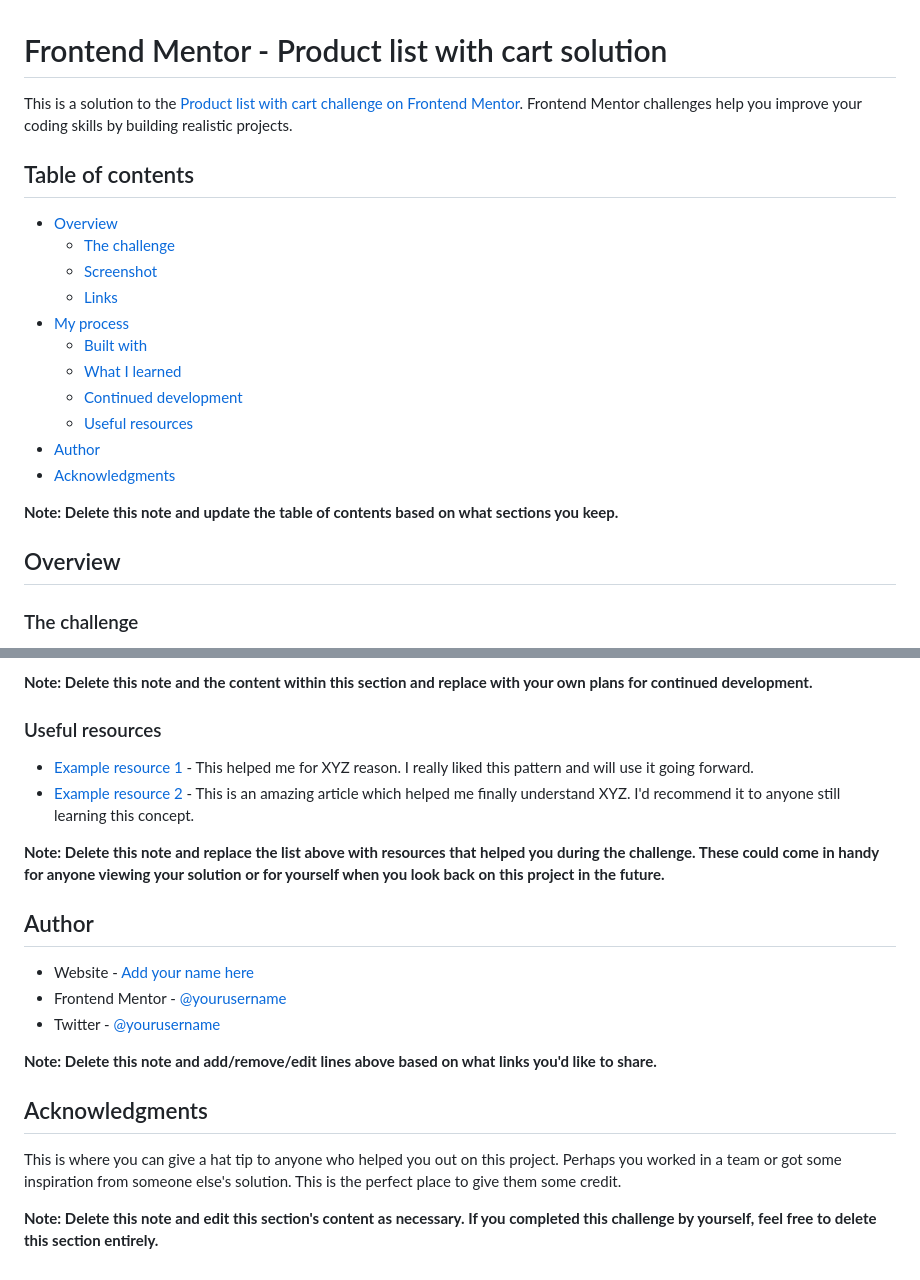
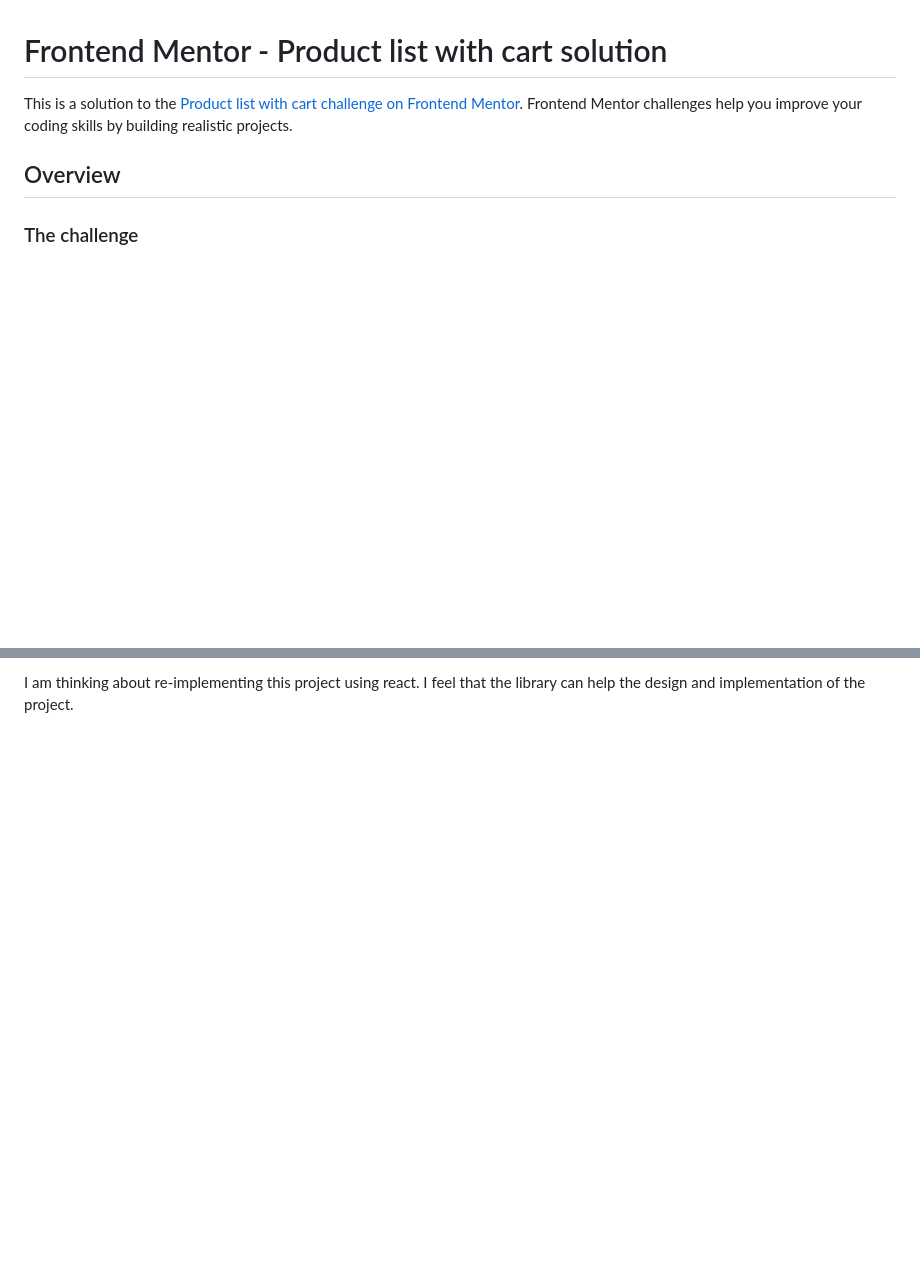
Before and after one commit to toshirokubota/product-list-with-cart, a Markdown page: README-template.md, 2 parts joined by grey strips. Rendered like a GitHub page; blank space fills up the shorter version.

```diff
--- a/README-template.md
+++ b/README-template.md
@@ -1,22 +1,6 @@
 # Frontend Mentor - Product list with cart solution
 
 This is a solution to the [Product list with cart challenge on Frontend Mentor](https://www.frontendmentor.io/challenges/product-list-with-cart-5MmqLVAp_d). Frontend Mentor challenges help you improve your coding skills by building realistic projects.
-
-## Table of contents
-
-- [Overview](#overview)
-  - [The challenge](#the-challenge)
-  - [Screenshot](#screenshot)
-  - [Links](#links)
-- [My process](#my-process)
-  - [Built with](#built-with)
-  - [What I learned](#what-i-learned)
-  - [Continued development](#continued-development)
-  - [Useful resources](#useful-resources)
-- [Author](#author)
-- [Acknowledgments](#acknowledgments)
-
-**Note: Delete this note and update the table of contents based on what sections you keep.**
 
 ## Overview
 
@@ -93,23 +51,3 @@ Use this section to outline areas that you want to continue focusing on in futur
 
-**Note: Delete this note and the content within this section and replace with your own plans for continued development.**
-
-### Useful resources
-
-- [Example resource 1](https://www.example.com) - This helped me for XYZ reason. I really liked this pattern and will use it going forward.
-- [Example resource 2](https://www.example.com) - This is an amazing article which helped me finally understand XYZ. I'd recommend it to anyone still learning this concept.
-
-**Note: Delete this note and replace the list above with resources that helped you during the challenge. These could come in handy for anyone viewing your solution or for yourself when you look back on this project in the future.**
-
-## Author
-
-- Website - [Add your name here](https://www.your-site.com)
-- Frontend Mentor - [@yourusername](https://www.frontendmentor.io/profile/yourusername)
-- Twitter - [@yourusername](https://www.twitter.com/yourusername)
-
-**Note: Delete this note and add/remove/edit lines above based on what links you'd like to share.**
-
-## Acknowledgments
-
-This is where you can give a hat tip to anyone who helped you out on this project. Perhaps you worked in a team or got some inspiration from someone else's solution. This is the perfect place to give them some credit.
-
-**Note: Delete this note and edit this section's content as necessary. If you completed this challenge by yourself, feel free to delete this section entirely.**
+I am thinking about re-implementing this project using react. I feel that the library can help the design and implementation
+of the project.
```
Also changed, not shown: other parts of README-template.md (+11 -37 lines), screenshotDesktopSelected.png (added), screenshotMobileModal.png (added), screenshotMobileNotSelected.png (added), 4 other files.
